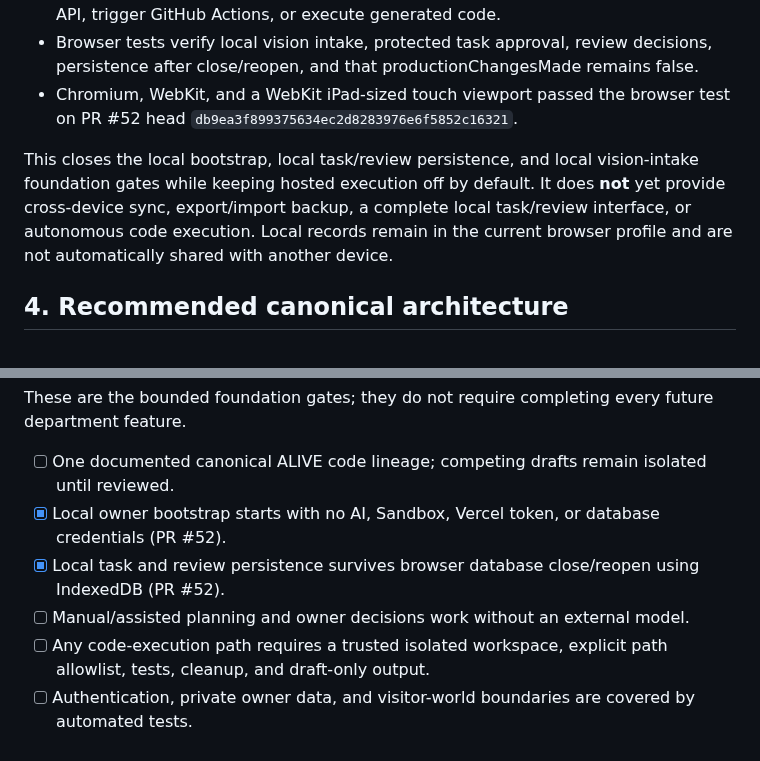
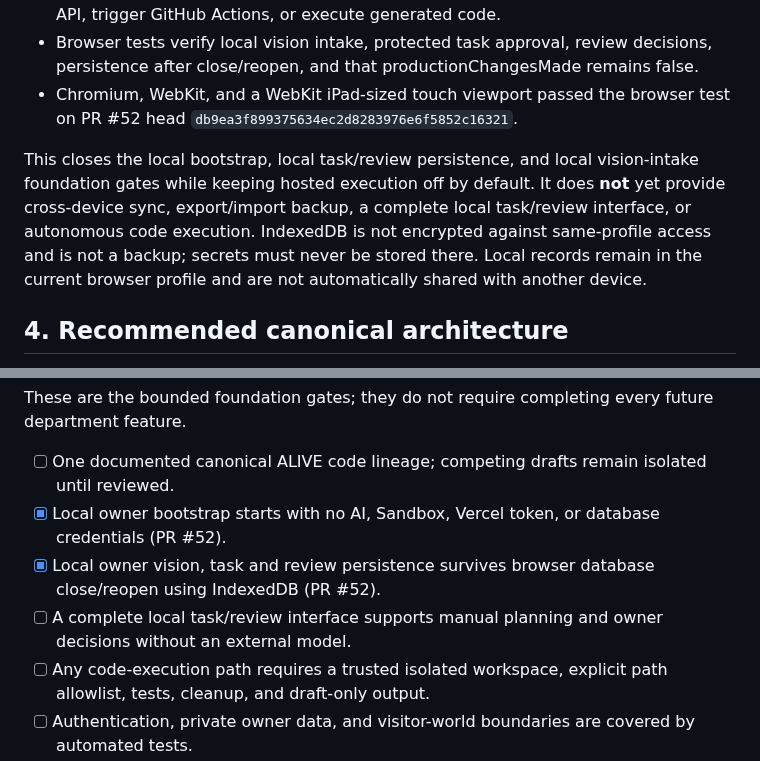
Before and after one commit to lambocityyachtclub-png/lambo-city-records, a Markdown page: development/blueprints/ALIVE_IMPLEMENTATION_CONVERGENCE_DRAFT.md, 2 parts joined by grey strips. Rendered like a GitHub page.

Commit message:
Record local vision persistence and remaining ALIVE owner UI gates

```diff
--- a/development/blueprints/ALIVE_IMPLEMENTATION_CONVERGENCE_DRAFT.md
+++ b/development/blueprints/ALIVE_IMPLEMENTATION_CONVERGENCE_DRAFT.md
@@ -99,7 +99,7 @@ The local-first implementation has now been added as a separate draft on top of
 - Browser tests verify local vision intake, protected task approval, review decisions, persistence after close/reopen, and that productionChangesMade remains false.
 - Chromium, WebKit, and a WebKit iPad-sized touch viewport passed the browser test on PR #52 head `db9ea3f899375634ec2d8283976e6f5852c16321`.
 
-This closes the local bootstrap, local task/review persistence, and local vision-intake foundation gates while keeping hosted execution off by default. It does **not** yet provide cross-device sync, export/import backup, a complete local task/review interface, or autonomous code execution. Local records remain in the current browser profile and are not automatically shared with another device.
+This closes the local bootstrap, local task/review persistence, and local vision-intake foundation gates while keeping hosted execution off by default. It does **not** yet provide cross-device sync, export/import backup, a complete local task/review interface, or autonomous code execution. IndexedDB is not encrypted against same-profile access and is not a backup; secrets must never be stored there. Local records remain in the current browser profile and are not automatically shared with another device.
 
 ## 4. Recommended canonical architecture
 
@@ -116,8 +116,8 @@ These are the bounded foundation gates; they do not require completing every fut
 
 - [ ] One documented canonical ALIVE code lineage; competing drafts remain isolated until reviewed.
 - [x] Local owner bootstrap starts with no AI, Sandbox, Vercel token, or database credentials (PR #52).
-- [x] Local task and review persistence survives browser database close/reopen using IndexedDB (PR #52).
-- [ ] Manual/assisted planning and owner decisions work without an external model.
+- [x] Local owner vision, task and review persistence survives browser database close/reopen using IndexedDB (PR #52).
+- [ ] A complete local task/review interface supports manual planning and owner decisions without an external model.
 - [ ] Any code-execution path requires a trusted isolated workspace, explicit path allowlist, tests, cleanup, and draft-only output.
 - [ ] Authentication, private owner data, and visitor-world boundaries are covered by automated tests.
 - [ ] Optional hosted adapters are off by default and have separate opt-in tests.
```
